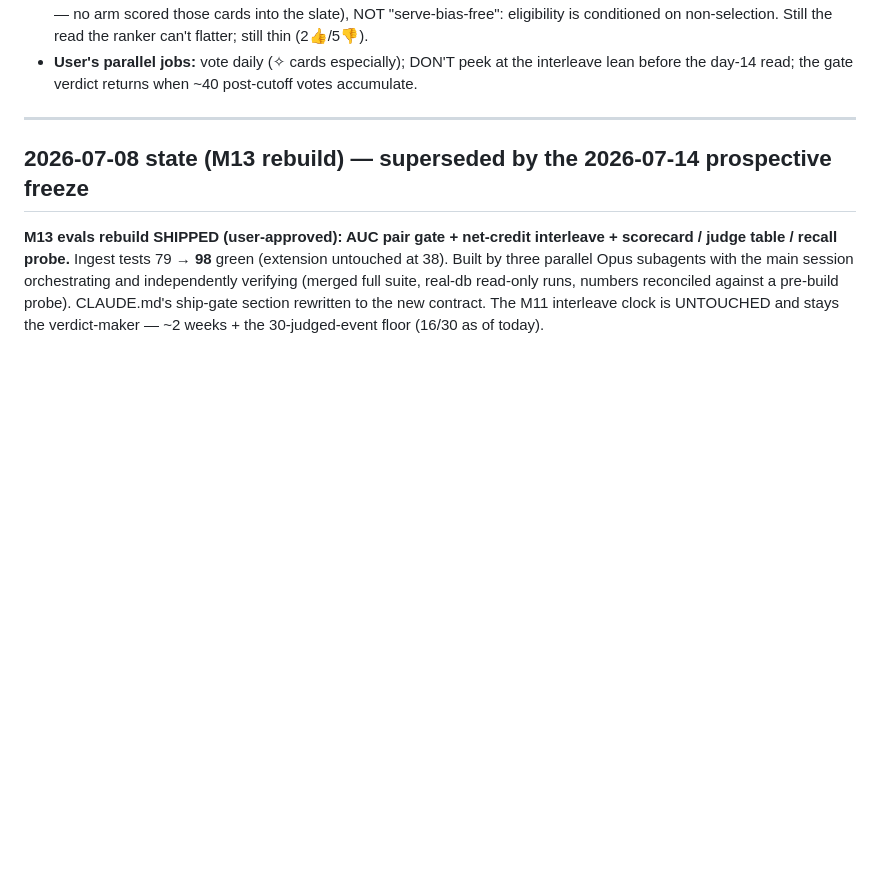
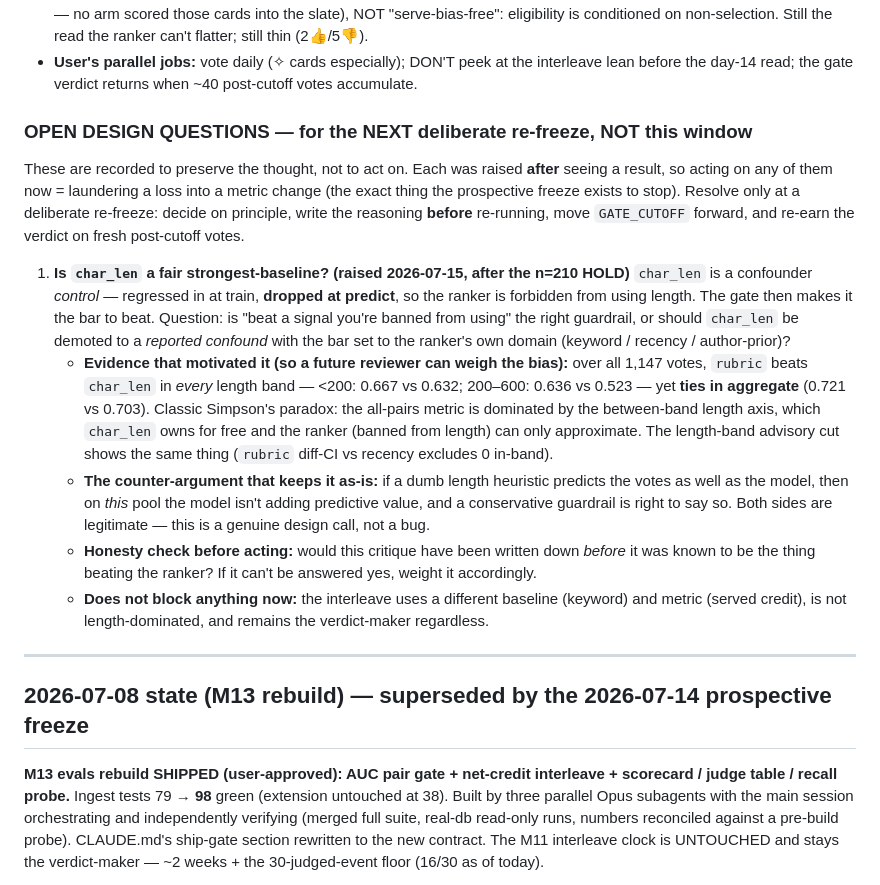
Before and after one commit to vishkrish200/actually-for-you, a Markdown page: PROGRESS.md, the part around the change. Rendered like a GitHub page; blank space fills up the shorter version.

Commit message:
docs: record char_len-baseline critique as an open design question
Deferred to the next deliberate re-freeze, NOT this window — the critique
was raised after an n=210 HOLD, so acting on it now would launder a loss
into a metric change. Captures the Simpson's-paradox evidence (rubric
beats char_len in every length band but ties in aggregate) and the
counter-argument, with an honesty check for the future reviewer.

Co-Authored-By: Claude Fable 5 <noreply@anthropic.com>

```diff
--- a/PROGRESS.md
+++ b/PROGRESS.md
@@ -43,6 +43,35 @@ superseded — its "SHIP ✅" was a dev-pool read and is now advisory-only by co
   thin (2👍/5👎).
 - **User's parallel jobs:** vote daily (✧ cards especially); DON'T peek at the interleave lean
   before the day-14 read; the gate verdict returns when ~40 post-cutoff votes accumulate.
+
+### OPEN DESIGN QUESTIONS — for the NEXT deliberate re-freeze, NOT this window
+
+These are recorded to preserve the thought, not to act on. Each was raised **after** seeing a
+result, so acting on any of them now = laundering a loss into a metric change (the exact thing the
+prospective freeze exists to stop). Resolve only at a deliberate re-freeze: decide on principle,
+write the reasoning **before** re-running, move `GATE_CUTOFF` forward, and re-earn the verdict on
+fresh post-cutoff votes.
+
+1. **Is `char_len` a fair strongest-baseline? (raised 2026-07-15, after the n=210 HOLD)**
+   `char_len` is a confounder *control* — regressed in at train, **dropped at predict**, so the
+   ranker is forbidden from using length. The gate then makes it the bar to beat. Question: is
+   "beat a signal you're banned from using" the right guardrail, or should `char_len` be demoted to
+   a *reported confound* with the bar set to the ranker's own domain (keyword / recency /
+   author-prior)?
+   - **Evidence that motivated it (so a future reviewer can weigh the bias):** over all 1,147
+     votes, `rubric` beats `char_len` in *every* length band — <200: 0.667 vs 0.632; 200–600:
+     0.636 vs 0.523 — yet **ties in aggregate** (0.721 vs 0.703). Classic Simpson's paradox: the
+     all-pairs metric is dominated by the between-band length axis, which `char_len` owns for free
+     and the ranker (banned from length) can only approximate. The length-band advisory cut shows
+     the same thing (`rubric` diff-CI vs recency excludes 0 in-band).
+   - **The counter-argument that keeps it as-is:** if a dumb length heuristic predicts the votes as
+     well as the model, then on *this* pool the model isn't adding predictive value, and a
+     conservative guardrail is right to say so. Both sides are legitimate — this is a genuine design
+     call, not a bug.
+   - **Honesty check before acting:** would this critique have been written down *before* it was
+     known to be the thing beating the ranker? If it can't be answered yes, weight it accordingly.
+   - **Does not block anything now:** the interleave uses a different baseline (keyword) and metric
+     (served credit), is not length-dominated, and remains the verdict-maker regardless.
 
 ---
 
```
